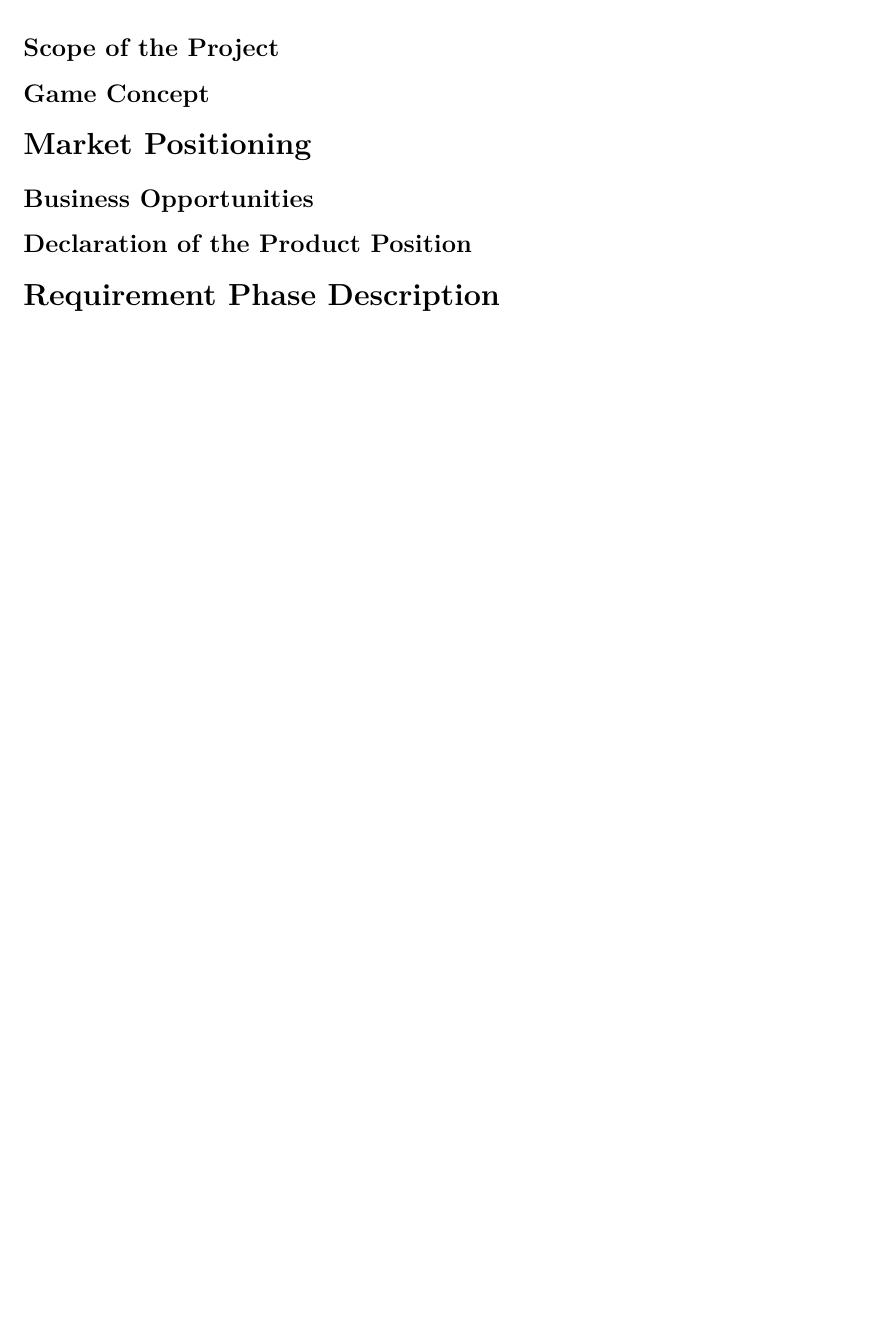
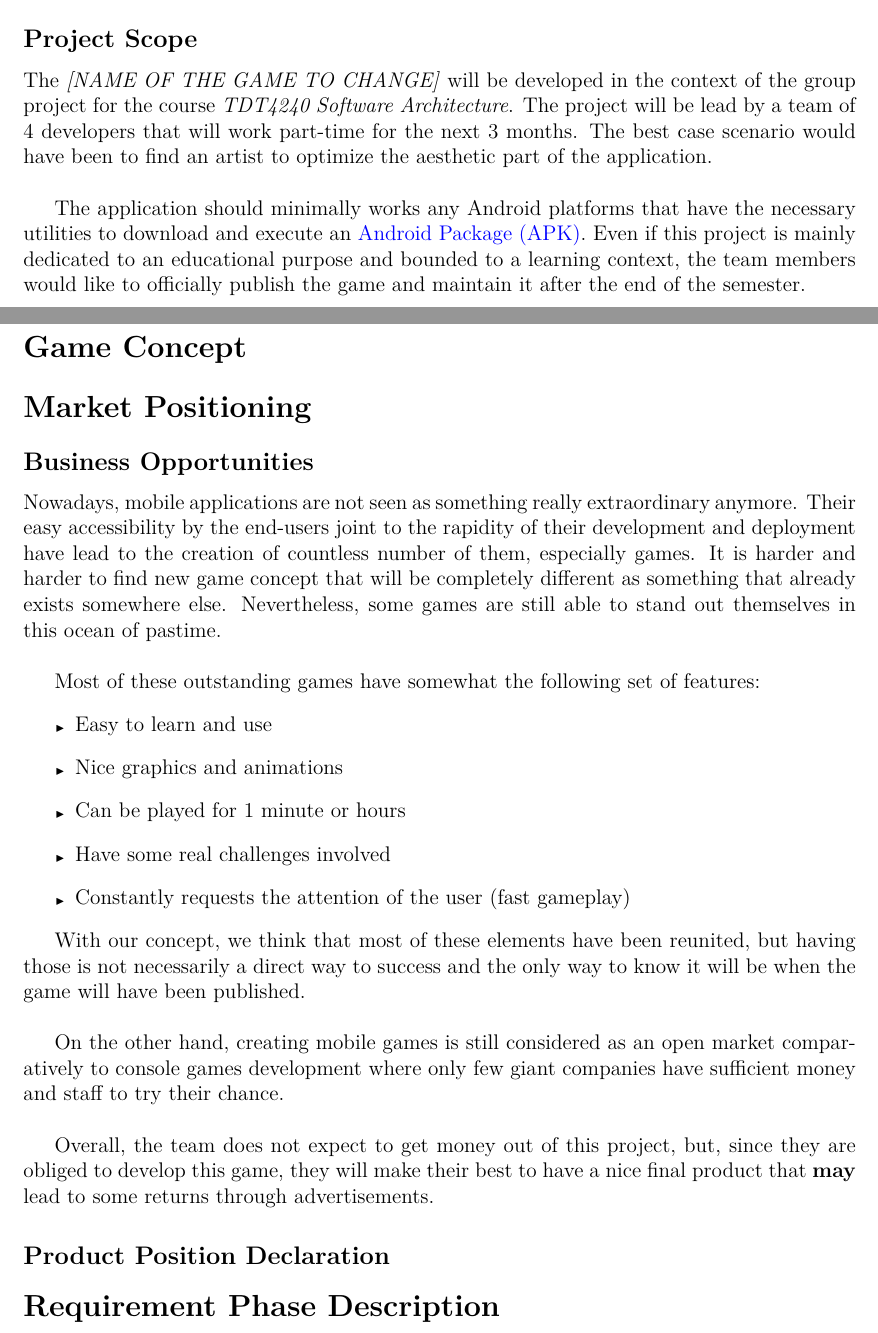
Before and after one commit to Aborysa/bombhunt, a LaTeX document (report/requirements.tex, which reads report/tex/businessOpportunities.tex, report/tex/projectScope.tex, report/tex/vision.tex): part of page 5 of 12 before the commit and two parts of pages 5 and 6 of 13 after it, the two joined at a grey line, cut at the place of the change, the shorter picture padded with empty space. The pictures show the PDF file report/requirements.pdf that the author committed with the source.

Commit message:
Market Positioning + Project Scope

```diff
--- /dev/null
+++ b/report/tex/businessOpportunities.tex
@@ -0,0 +1,17 @@
+\unnumberedSubsection[opportunities]{Business Opportunities}
+Nowadays, mobile applications are not seen as something really extraordinary anymore. Their easy accessibility by the end-users joint to the rapidity of their development and deployment have lead to the creation of countless number of them, especially games. It is harder and harder to find new game concept that will be completely different as something that already exists somewhere else. Nevertheless, some games are still able to stand out themselves in this ocean of pastime. \\
+
+Most of these outstanding games have somewhat the following set of features:
+\begin{itemize}
+  \item Easy to learn and use
+  \item Nice graphics and animations
+  \item Can be played for 1 minute or hours
+  \item Have some real challenges involved
+  \item Constantly requests the attention of the user (fast gameplay)
+\end{itemize}
+
+With our concept, we think that most of these elements have been reunited, but having those is not necessarily a direct way to success and the only way to know it will be when the game will have been published. \\
+
+On the other hand, creating mobile games is still considered as an open market comparatively to console games development where only few giant companies have sufficient money and staff to try their chance. \\
+
+Overall, the team does not expect to get money out of this project, but, since they are obliged to develop this game, they will make their best to have a nice final product that \textbf{may} lead to some returns through advertisements.
--- a/report/tex/projectScope.tex
+++ b/report/tex/projectScope.tex
@@ -1,4 +1,4 @@
 \unnumberedSubsection[scope]{Project Scope}
 The \textit{[NAME OF THE GAME TO CHANGE]} will be developed in the context of the group project for the course \textit{TDT4240 Software Architecture}. The project will be lead by a team of 4 developers that will work part-time for the next 3 months. The best case scenario would have been to find an artist to optimize the aesthetic part of the application. \\
 
-The application should minimally works any Android platforms that have the necessary utilities to execute an APK archive.
+The application should minimally works any Android platforms that have the necessary utilities to download and execute an \gls{apk}. Even if this project is mainly dedicated to an educational purpose and bounded to a learning context, the team members would like to officially publish the game and maintain it after the end of the semester.
--- a/report/tex/vision.tex
+++ b/report/tex/vision.tex
@@ -13 +13,0 @@
-\unnumberedSubsection[productPosition]{Declaration of the Product Position}
```
Also changed, not shown: report/gls/glossary.tex (+2 -1 lines), report/tex/gameConcept.tex (added, +1 -0 lines), report/tex/productPositionDeclaration.tex (added, +1 -0 lines), report/requirements.pdf, report/tex/vision.tex (9 more changed lines).
